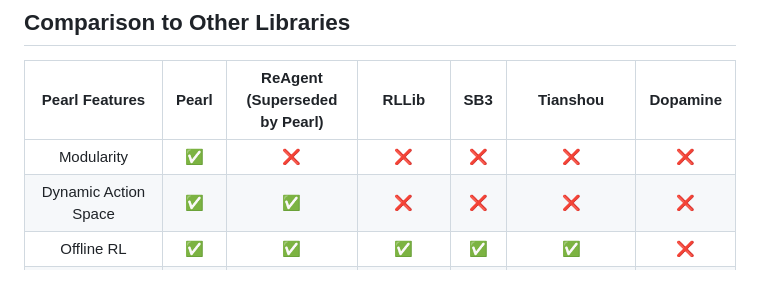
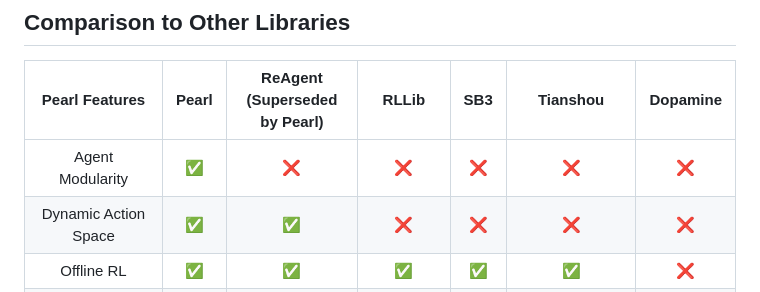
Before and after one commit to facebookresearch/Pearl, a Markdown page: README.md, the part around one of its changes. GitHub-like rendering.

Commit message:
README update
Summary: README update

Reviewed By: yiwan-rl

Differential Revision: D52013741

fbshipit-source-id: 50a7d33bf0f2eb4cfd1504a9504fb0ab57fb777a

```diff
--- a/README.md
+++ b/README.md
@@ -96,7 +96,7 @@ Pearl is in progress supporting real-world applications, including recommender s
 
 |Pearl Features | Pearl  | ReAgent (Superseded by Pearl) | RLLib | SB3|Tianshou | Dopamine |
 |:-------------:|:------:|:-----------------------------:|:-----:|:--:|:-----:|:----:|
-|Modularity|✅|❌|❌|❌|❌|❌|
+|Agent Modularity|✅|❌|❌|❌|❌|❌|
 |Dynamic Action Space|✅|✅|❌|❌|❌|❌|
 |Offline RL|✅|✅|✅|✅|✅|❌|
 |Intelligent Exploration|✅|❌|❌|❌|⚪ (limited support)|❌|
```
Also changed, not shown: other parts of README.md (+2 -2 lines).
